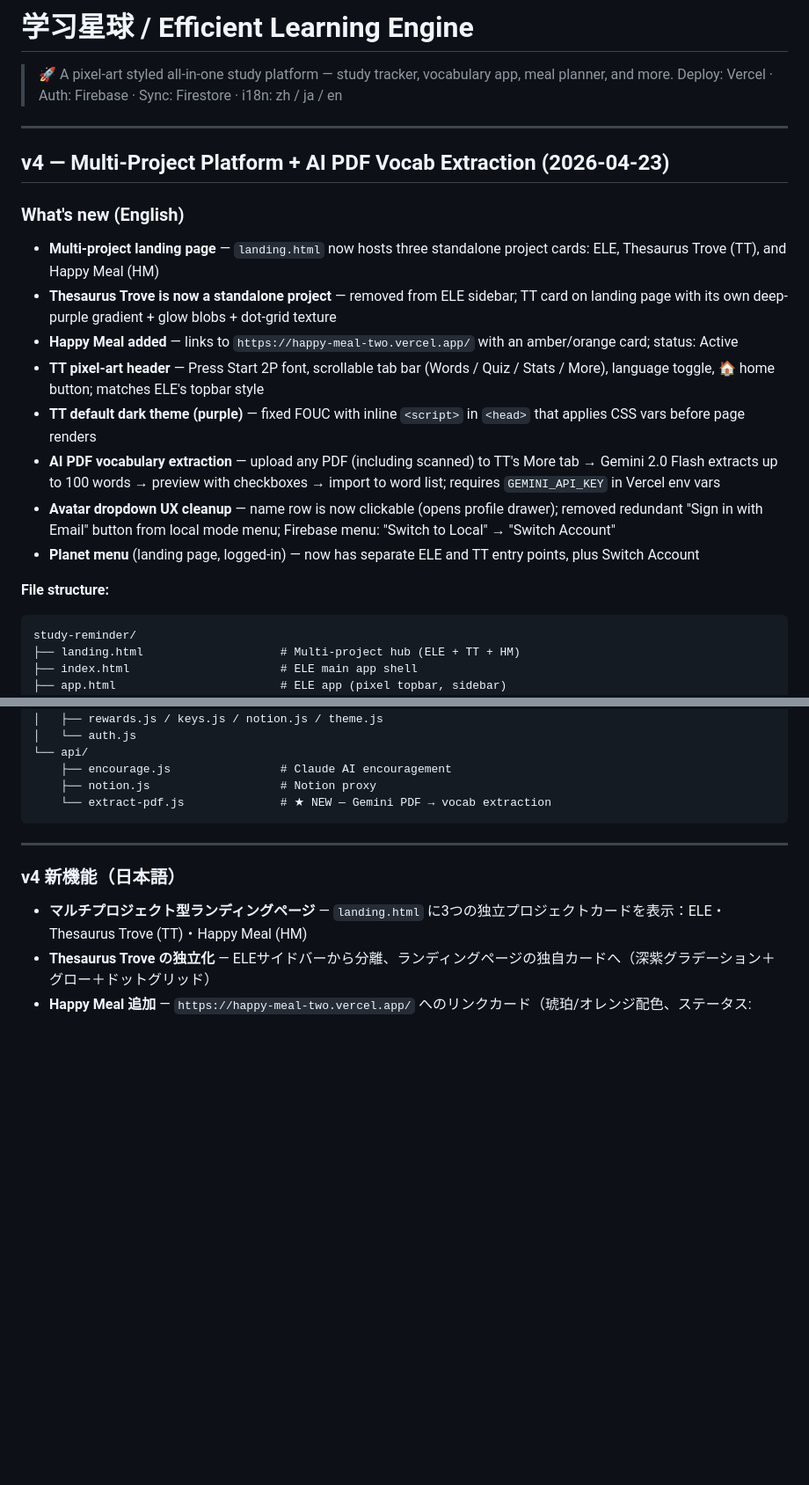
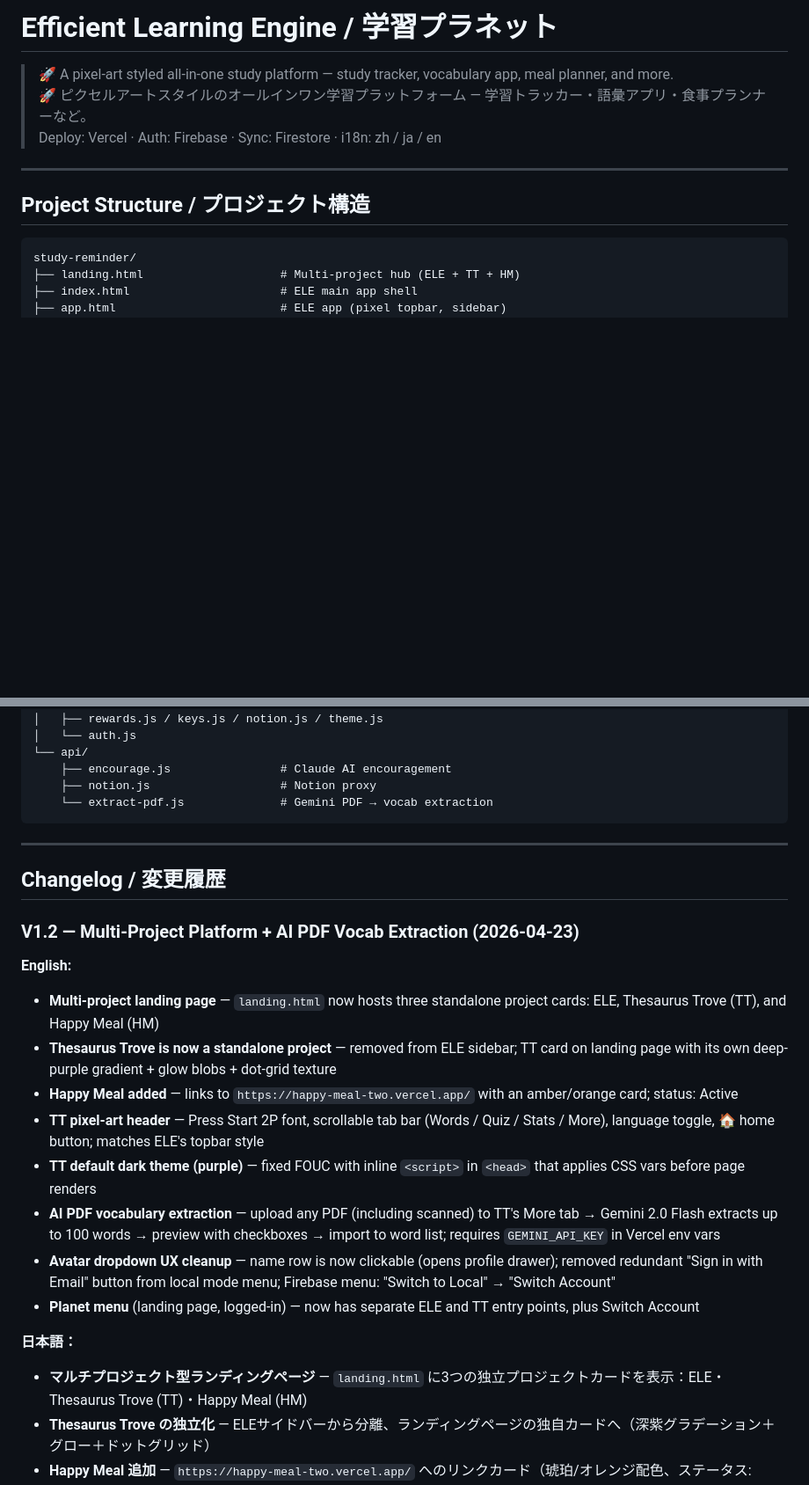
Before and after one commit to bengbcit/Study-Reminder, a Markdown page: README.md, 2 parts joined by grey strips. Shown at 88% size. Drawn GitHub-style; blank space fills up the shorter version.

````diff
--- a/README.md
+++ b/README.md
@@ -1,24 +1,13 @@
-# 学习星球 / Efficient Learning Engine
+# Efficient Learning Engine / 学習プラネット
 
 > 🚀 A pixel-art styled all-in-one study platform — study tracker, vocabulary app, meal planner, and more.
+> 🚀 ピクセルアートスタイルのオールインワン学習プラットフォーム — 学習トラッカー・語彙アプリ・食事プランナーなど。
 > Deploy: Vercel · Auth: Firebase · Sync: Firestore · i18n: zh / ja / en
 
 ---
 
-## v4 — Multi-Project Platform + AI PDF Vocab Extraction (2026-04-23)
+## Project Structure / プロジェクト構造
 
-### What's new (English)
-
-- **Multi-project landing page** — `landing.html` now hosts three standalone project cards: ELE, Thesaurus Trove (TT), and Happy Meal (HM)
-- **Thesaurus Trove is now a standalone project** — removed from ELE sidebar; TT card on landing page with its own deep-purple gradient + glow blobs + dot-grid texture
-- **Happy Meal added** — links to `https://happy-meal-two.vercel.app/` with an amber/orange card; status: Active
-- **TT pixel-art header** — Press Start 2P font, scrollable tab bar (Words / Quiz / Stats / More), language toggle, 🏠 home button; matches ELE's topbar style
-- **TT default dark theme (purple)** — fixed FOUC with inline `<script>` in `<head>` that applies CSS vars before page renders
-- **AI PDF vocabulary extraction** — upload any PDF (including scanned) to TT's More tab → Gemini 2.0 Flash extracts up to 100 words → preview with checkboxes → import to word list; requires `GEMINI_API_KEY` in Vercel env vars
-- **Avatar dropdown UX cleanup** — name row is now clickable (opens profile drawer); removed redundant "Sign in with Email" button from local mode menu; Firebase menu: "Switch to Local" → "Switch Account"
-- **Planet menu** (landing page, logged-in) — now has separate ELE and TT entry points, plus Switch Account
-
-**File structure:**
 ```
 study-reminder/
 ├── landing.html                    # Multi-project hub (ELE + TT + HM)
@@ -41,12 +30,27 @@ study-reminder/
 └── api/
     ├── encourage.js                # Claude AI encouragement
     ├── notion.js                   # Notion proxy
-    └── extract-pdf.js              # ★ NEW — Gemini PDF → vocab extraction
+    └── extract-pdf.js              # Gemini PDF → vocab extraction
 ```
 
 ---
 
-### v4 新機能（日本語）
+## Changelog / 変更履歴
+
+### V1.2 — Multi-Project Platform + AI PDF Vocab Extraction (2026-04-23)
+
+**English:**
+
+- **Multi-project landing page** — `landing.html` now hosts three standalone project cards: ELE, Thesaurus Trove (TT), and Happy Meal (HM)
+- **Thesaurus Trove is now a standalone project** — removed from ELE sidebar; TT card on landing page with its own deep-purple gradient + glow blobs + dot-grid texture
+- **Happy Meal added** — links to `https://happy-meal-two.vercel.app/` with an amber/orange card; status: Active
+- **TT pixel-art header** — Press Start 2P font, scrollable tab bar (Words / Quiz / Stats / More), language toggle, 🏠 home button; matches ELE's topbar style
+- **TT default dark theme (purple)** — fixed FOUC with inline `<script>` in `<head>` that applies CSS vars before page renders
+- **AI PDF vocabulary extraction** — upload any PDF (including scanned) to TT's More tab → Gemini 2.0 Flash extracts up to 100 words → preview with checkboxes → import to word list; requires `GEMINI_API_KEY` in Vercel env vars
+- **Avatar dropdown UX cleanup** — name row is now clickable (opens profile drawer); removed redundant "Sign in with Email" button from local mode menu; Firebase menu: "Switch to Local" → "Switch Account"
+- **Planet menu** (landing page, logged-in) — now has separate ELE and TT entry points, plus Switch Account
+
+**日本語：**
 
 - **マルチプロジェクト型ランディングページ** — `landing.html` に3つの独立プロジェクトカードを表示：ELE・Thesaurus Trove (TT)・Happy Meal (HM)
 - **Thesaurus Trove の独立化** — ELEサイドバーから分離、ランディングページの独自カードへ（深紫グラデーション＋グロー＋ドットグリッド）
````
Also changed, not shown: other parts of README.md (+20 -36 lines).
